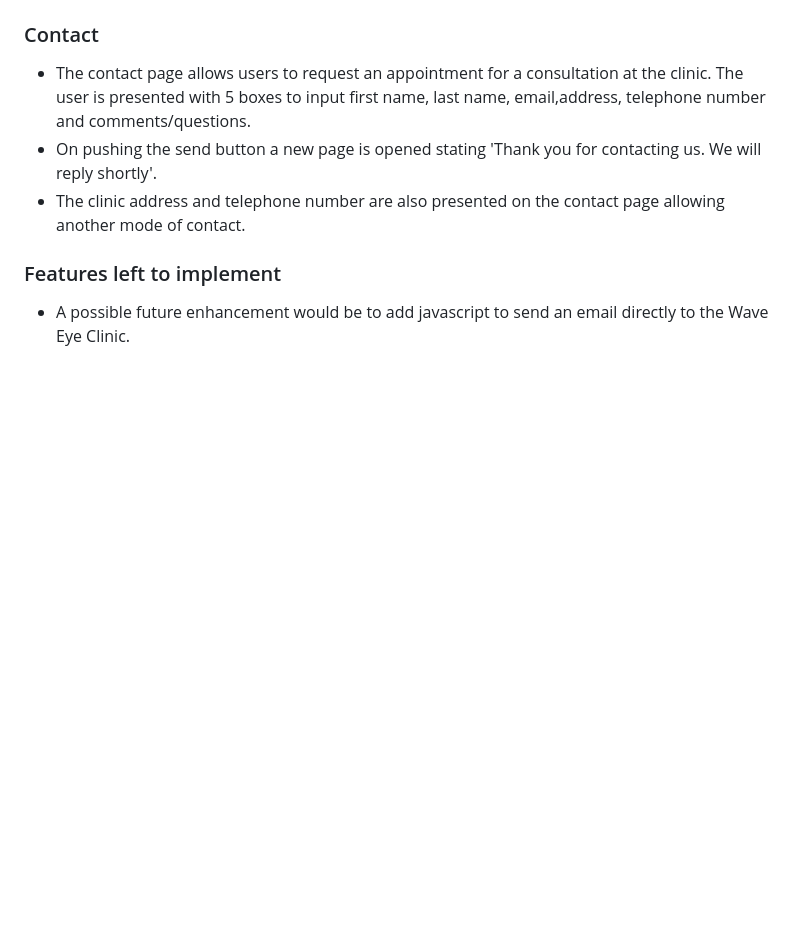
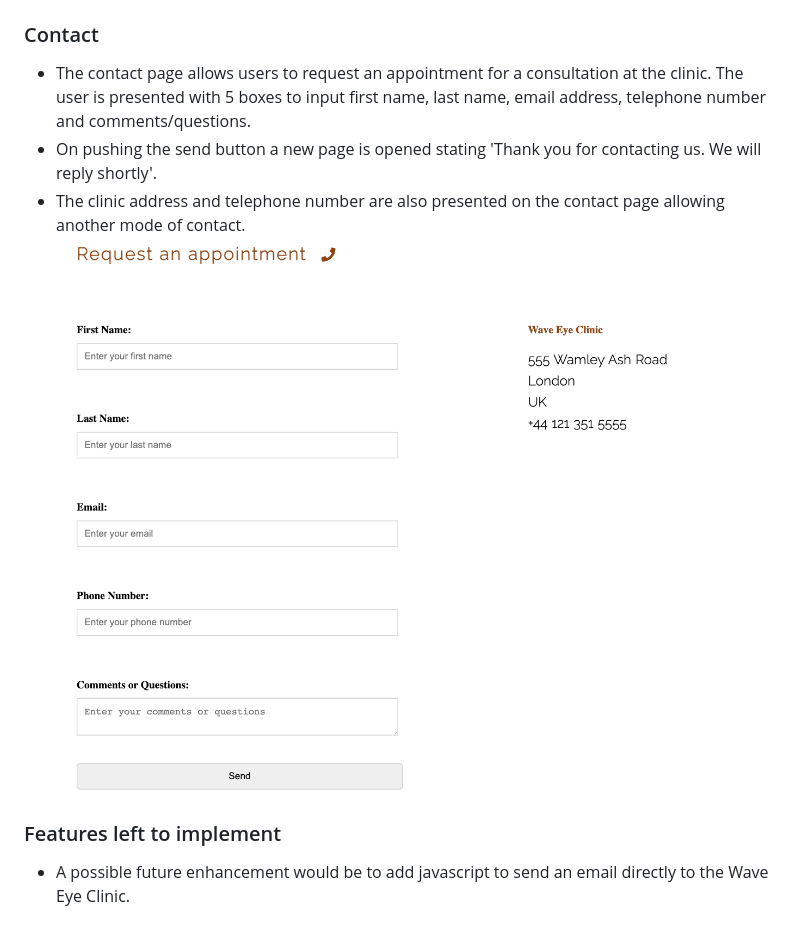
Before and after one commit to nataliatesarova/project-one, a Markdown page: README.md, the part around one of its changes. GitHub-like rendering; pictures changed too: assets/doc/requestanappointment.png (added); blank space fills up the shorter version.

```diff
--- a/README.md
+++ b/README.md
@@ -27,8 +32,9 @@ Wave Eye clinic is an ophthalmic surgery centre which offers laser refractive an
 
 ### Contact
-* The contact page allows users to request an appointment for a consultation at the clinic. The user is presented with 5 boxes to input first name, last name, email,address, telephone number and comments/questions.
+* The contact page allows users to request an appointment for a consultation at the clinic. The user is presented with 5 boxes to input first name, last name, email address, telephone number and comments/questions.
 * On pushing the send button a new page is opened stating 'Thank you for contacting us. We will reply shortly'.
 * The clinic address and telephone number are also presented on the contact page allowing another mode of contact.
+![request an appointment](assets/doc/requestanappointment.png)
 
 ### Features left to implement
 * A possible future enhancement would be to add javascript to send an email directly to the Wave Eye Clinic.
```
Also changed, not shown: other parts of README.md (+8 -3 lines), assets/doc/footer.png (added), assets/doc/services.png (added), assets/doc/threeparagraph.png (added), assets/doc/videos.png (added), 4 other files.
